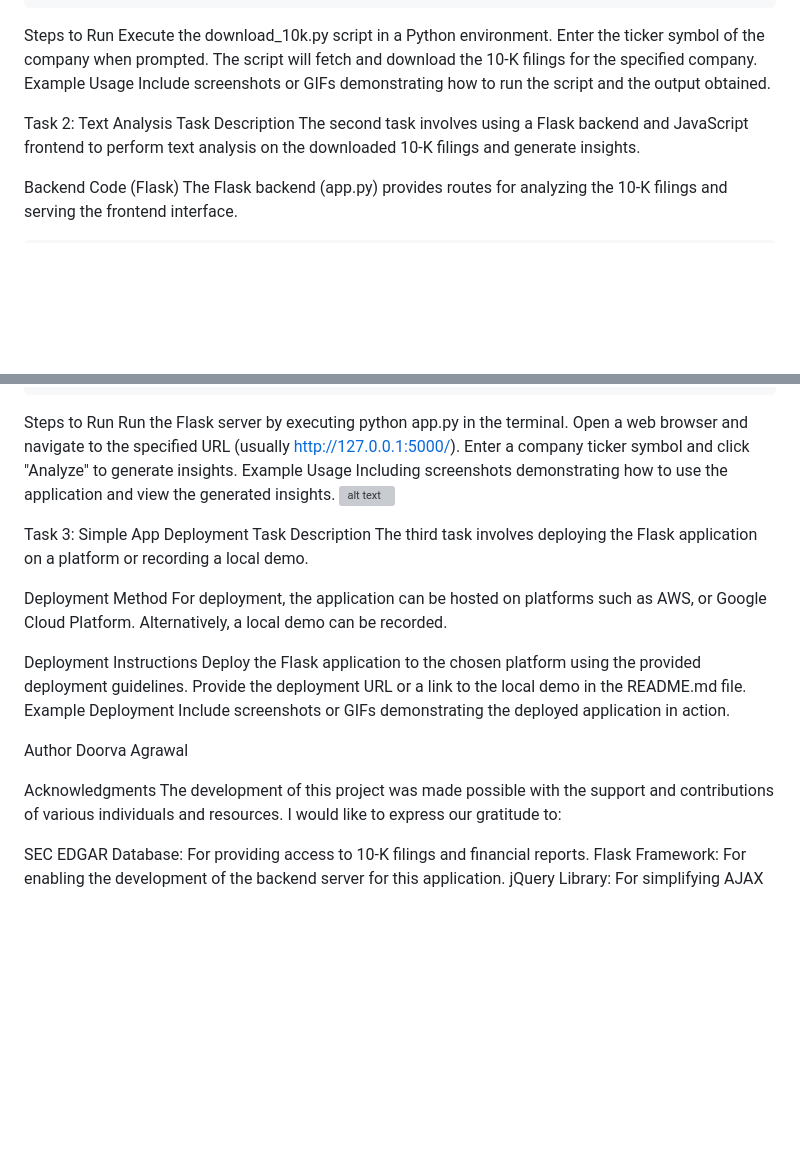
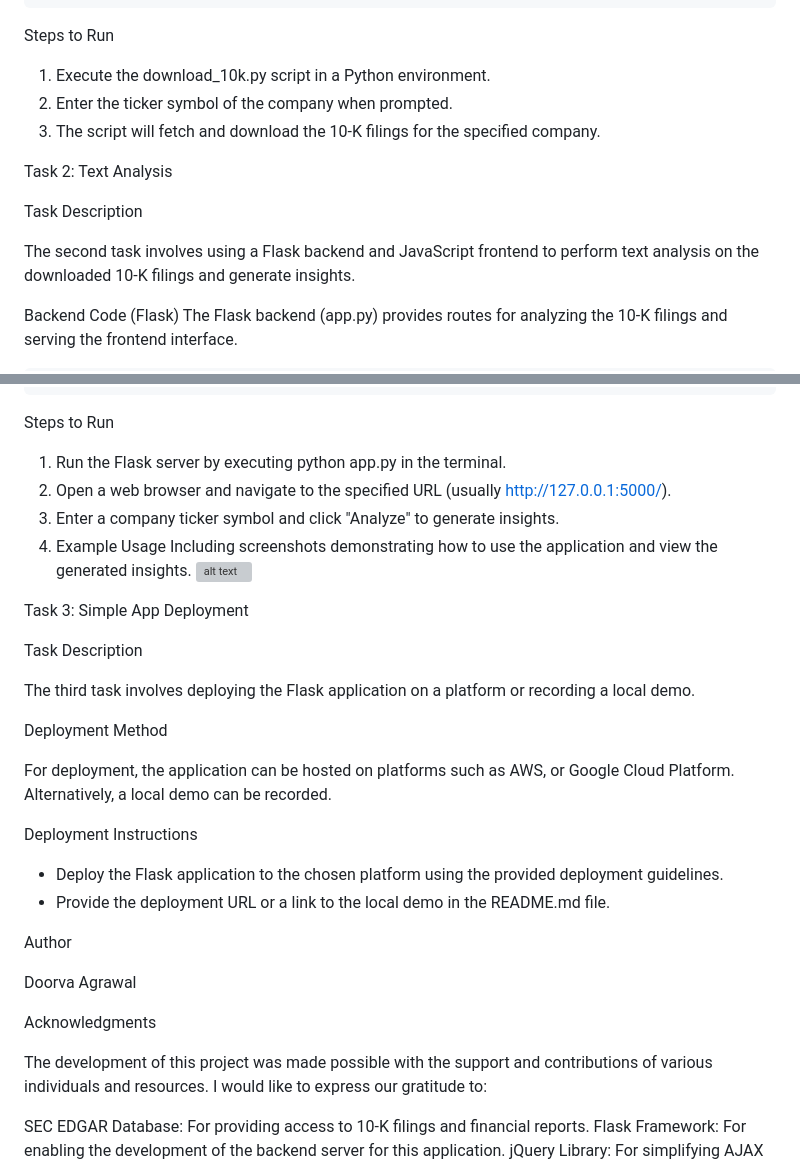
Before and after one commit to thedoorva/Finsight, a Markdown page: README.md, 2 parts joined by grey strips. Rendered like a GitHub page; blank space fills up the shorter version; grey boxes are pictures that could not be loaded.

````diff
--- a/README.md
+++ b/README.md
@@ -71,14 +71,15 @@ def download_10k_filings(ticker):
 ```
 
 Steps to Run
-Execute the download_10k.py script in a Python environment.
-Enter the ticker symbol of the company when prompted.
-The script will fetch and download the 10-K filings for the specified company.
-Example Usage
-Include screenshots or GIFs demonstrating how to run the script and the output obtained.
+
+1. Execute the download_10k.py script in a Python environment.
+2. Enter the ticker symbol of the company when prompted.
+3. The script will fetch and download the 10-K filings for the specified company.
 
 Task 2: Text Analysis
+
 Task Description
+
 The second task involves using a Flask backend and JavaScript frontend to perform text analysis on the downloaded 10-K filings and generate insights.
 
 Backend Code (Flask)
@@ -161,30 +162,35 @@ The frontend interface (index.html) allows users to input company ticker symbols
 ```
 
 Steps to Run
-Run the Flask server by executing python app.py in the terminal.
-Open a web browser and navigate to the specified URL (usually http://127.0.0.1:5000/).
-Enter a company ticker symbol and click "Analyze" to generate insights.
-Example Usage
+
+1. Run the Flask server by executing python app.py in the terminal.
+2. Open a web browser and navigate to the specified URL (usually http://127.0.0.1:5000/).
+3. Enter a company ticker symbol and click "Analyze" to generate insights.
+4. Example Usage
 Including screenshots demonstrating how to use the application and view the generated insights.
 ![alt text](WebPage.PNG)
 
 Task 3: Simple App Deployment
+
 Task Description
+
 The third task involves deploying the Flask application on a platform or recording a local demo.
 
 Deployment Method
+
 For deployment, the application can be hosted on platforms such as AWS, or Google Cloud Platform. Alternatively, a local demo can be recorded.
 
 Deployment Instructions
-Deploy the Flask application to the chosen platform using the provided deployment guidelines.
-Provide the deployment URL or a link to the local demo in the README.md file.
-Example Deployment
-Include screenshots or GIFs demonstrating the deployed application in action.
+
+- Deploy the Flask application to the chosen platform using the provided deployment guidelines.
+- Provide the deployment URL or a link to the local demo in the README.md file.
 
 Author
+
 Doorva Agrawal
 
 Acknowledgments
+
 The development of this project was made possible with the support and contributions of various individuals and resources. I  would like to express our gratitude to:
 
 SEC EDGAR Database: For providing access to 10-K filings and financial reports.
````
